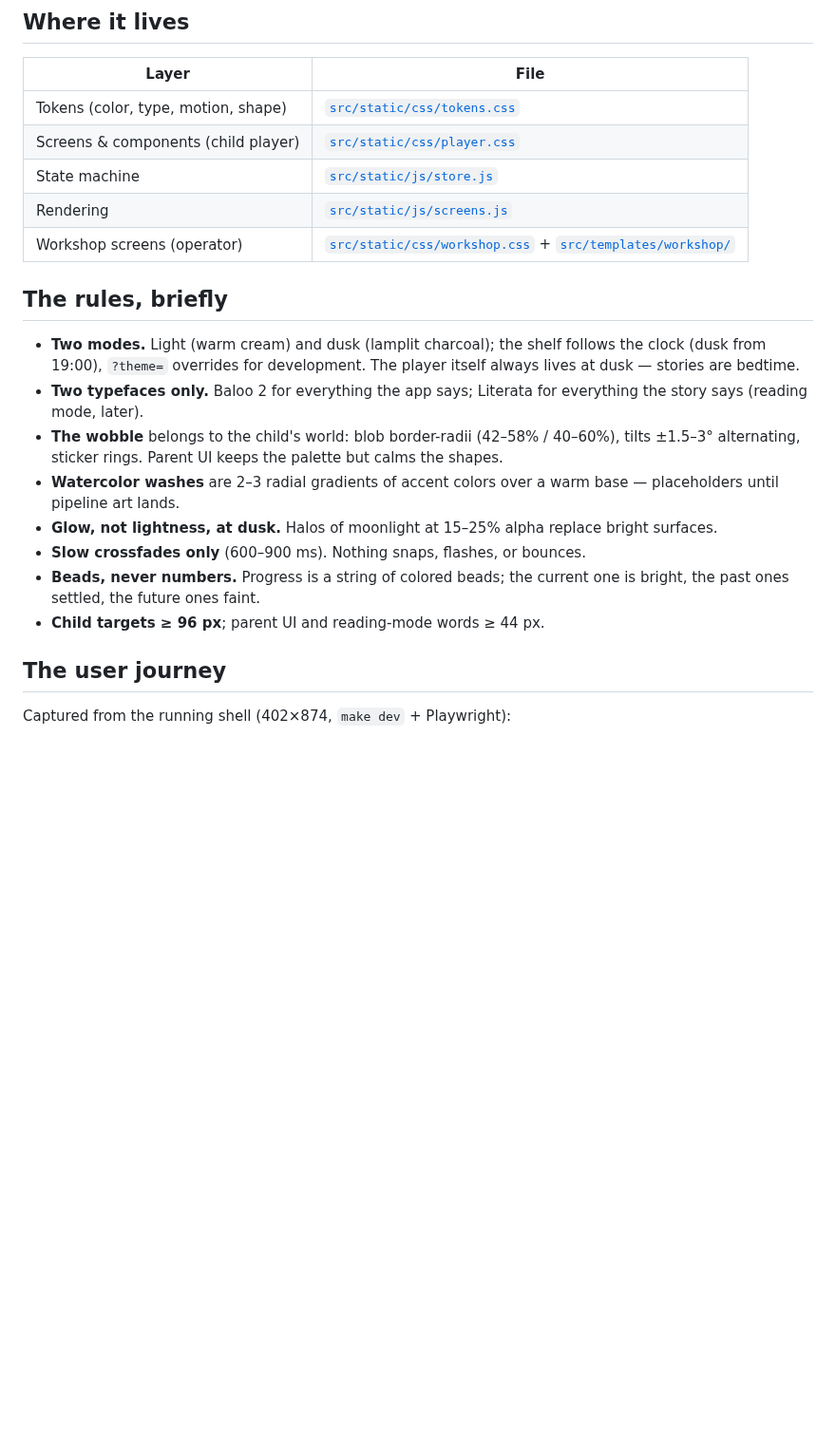
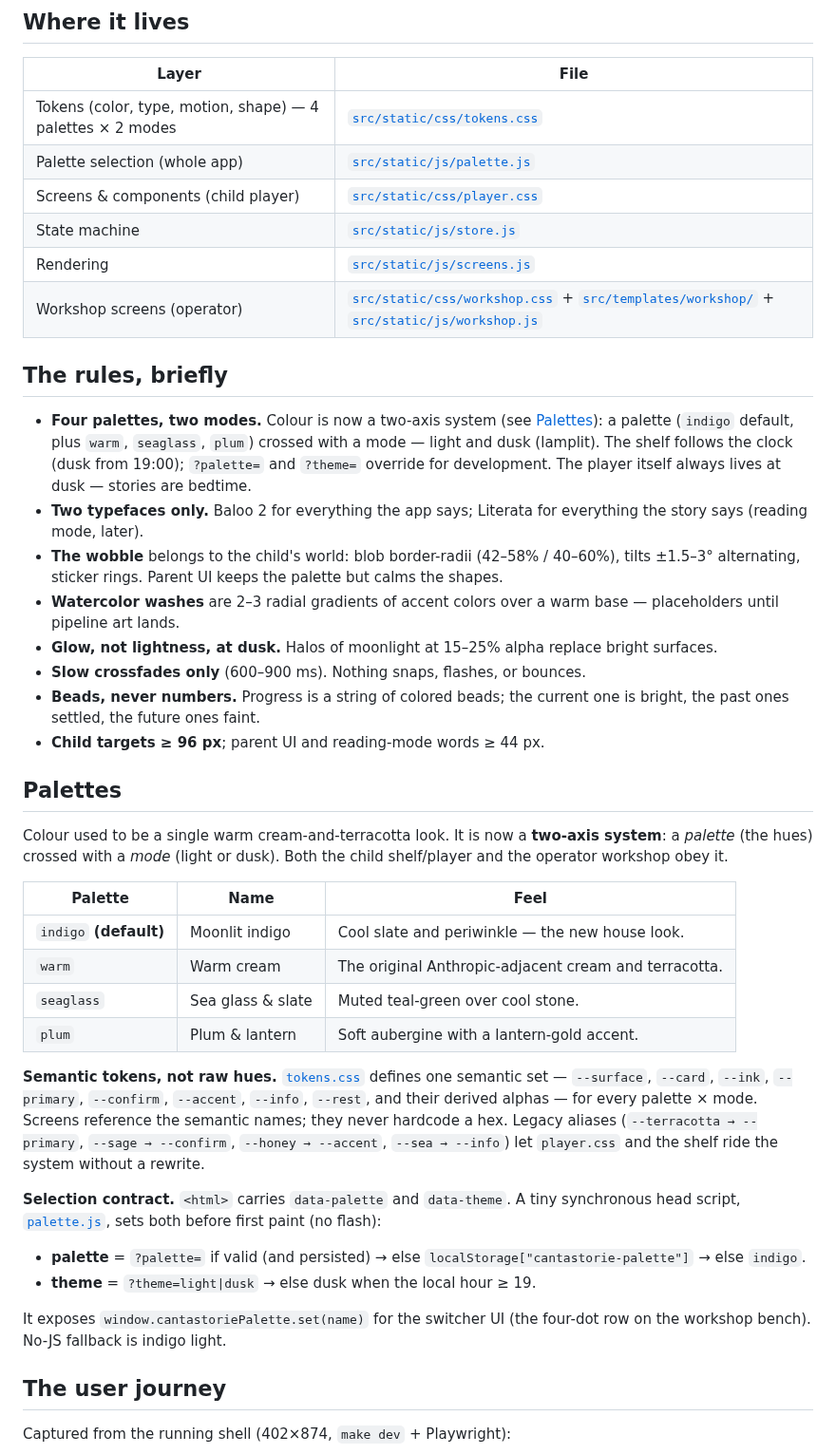
Before and after one commit to darth-dodo/cantastorie, a Markdown page: docs/design/design-system.md, the part around one of its changes. Shown at 95% size. Drawn GitHub-style; blank space fills up the shorter version.

```diff
--- a/docs/design/design-system.md
+++ b/docs/design/design-system.md
@@ -10,16 +10,19 @@ records how those foundations live in code.
 
 | Layer | File |
 |-------|------|
-| Tokens (color, type, motion, shape) | [`src/static/css/tokens.css`](../../src/static/css/tokens.css) |
+| Tokens (color, type, motion, shape) — 4 palettes × 2 modes | [`src/static/css/tokens.css`](../../src/static/css/tokens.css) |
+| Palette selection (whole app) | [`src/static/js/palette.js`](../../src/static/js/palette.js) |
 | Screens & components (child player) | [`src/static/css/player.css`](../../src/static/css/player.css) |
 | State machine | [`src/static/js/store.js`](../../src/static/js/store.js) |
 | Rendering | [`src/static/js/screens.js`](../../src/static/js/screens.js) |
-| Workshop screens (operator) | [`src/static/css/workshop.css`](../../src/static/css/workshop.css) + [`src/templates/workshop/`](../../src/templates/workshop/) |
+| Workshop screens (operator) | [`src/static/css/workshop.css`](../../src/static/css/workshop.css) + [`src/templates/workshop/`](../../src/templates/workshop/) + [`src/static/js/workshop.js`](../../src/static/js/workshop.js) |
 
 ## The rules, briefly
 
-- **Two modes.** Light (warm cream) and dusk (lamplit charcoal); the shelf
-  follows the clock (dusk from 19:00), `?theme=` overrides for development.
+- **Four palettes, two modes.** Colour is now a two-axis system (see
+  [Palettes](#palettes)): a palette (`indigo` default, plus `warm`, `seaglass`,
+  `plum`) crossed with a mode — light and dusk (lamplit). The shelf follows the
+  clock (dusk from 19:00); `?palette=` and `?theme=` override for development.
   The player itself always lives at dusk — stories are bedtime.
 - **Two typefaces only.** Baloo 2 for everything the app says; Literata for
   everything the story says (reading mode, later).
@@ -34,6 +37,39 @@ records how those foundations live in code.
 - **Beads, never numbers.** Progress is a string of colored beads; the current
   one is bright, the past ones settled, the future ones faint.
 - **Child targets ≥ 96 px**; parent UI and reading-mode words ≥ 44 px.
+
+## Palettes
+
+Colour used to be a single warm cream-and-terracotta look. It is now a
+**two-axis system**: a *palette* (the hues) crossed with a *mode* (light or
+dusk). Both the child shelf/player and the operator workshop obey it.
+
+| Palette | Name | Feel |
+|---------|------|------|
+| `indigo` **(default)** | Moonlit indigo | Cool slate and periwinkle — the new house look. |
+| `warm` | Warm cream | The original Anthropic-adjacent cream and terracotta. |
+| `seaglass` | Sea glass & slate | Muted teal-green over cool stone. |
+| `plum` | Plum & lantern | Soft aubergine with a lantern-gold accent. |
+
+**Semantic tokens, not raw hues.** [`tokens.css`](../../src/static/css/tokens.css)
+defines one semantic set — `--surface`, `--card`, `--ink`, `--primary`,
+`--confirm`, `--accent`, `--info`, `--rest`, and their derived alphas — for
+every palette × mode. Screens reference the semantic names; they never hardcode
+a hex. Legacy aliases (`--terracotta → --primary`, `--sage → --confirm`,
+`--honey → --accent`, `--sea → --info`) let `player.css` and the shelf ride the
+system without a rewrite.
+
+**Selection contract.** `<html>` carries `data-palette` and `data-theme`.
+A tiny synchronous head script,
+[`palette.js`](../../src/static/js/palette.js), sets both before first paint
+(no flash):
+
+- **palette** = `?palette=` if valid (and persisted) → else
+  `localStorage["cantastorie-palette"]` → else `indigo`.
+- **theme** = `?theme=light|dusk` → else dusk when the local hour ≥ 19.
+
+It exposes `window.cantastoriePalette.set(name)` for the switcher UI (the
+four-dot row on the workshop bench). No-JS fallback is indigo light.
 
 ## The user journey
 
```
Also changed, not shown: other parts of docs/design/design-system.md (+41 -36 lines), docs/design/journey/08-workshop-login.png, docs/design/journey/09-workshop-dashboard.png, docs/design/journey/10-workshop-run.png, docs/design/journey/11-workshop-review.png, docs/design/journey/12-workshop-rested.png (added).
